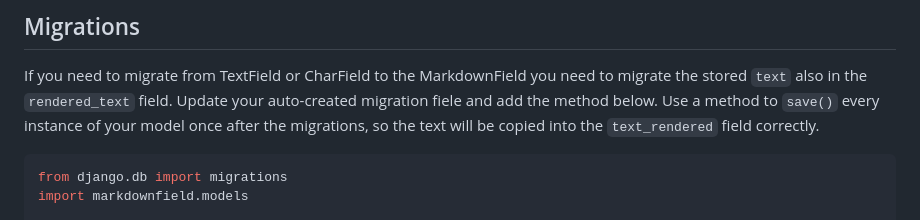
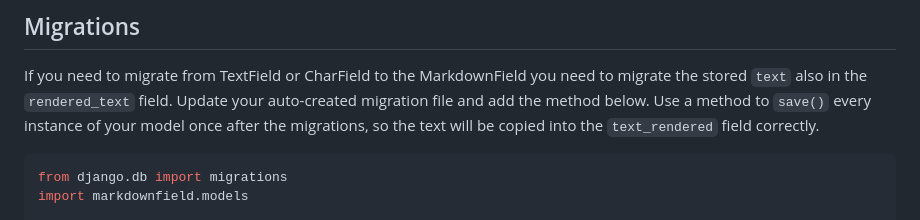
Before and after one commit to dmptrluke/django-markdownfield, a Markdown page: README.md, the part around the change. Drawn GitHub-style.

Commit message:
Fix typo in README

````diff
--- a/README.md
+++ b/README.md
@@ -131,7 +131,7 @@ VALIDATOR_CLASSY = Validator(
 ## Migrations
 
 If you need to migrate from TextField or CharField to the MarkdownField you need to migrate the stored `text` also in the `rendered_text` field.
-Update your auto-created migration fiele and add the method below.
+Update your auto-created migration file and add the method below.
 Use a method to `save()` every instance of your model once after the migrations, so the text will be copied into the `text_rendered` field correctly.
 
 ```python
````
